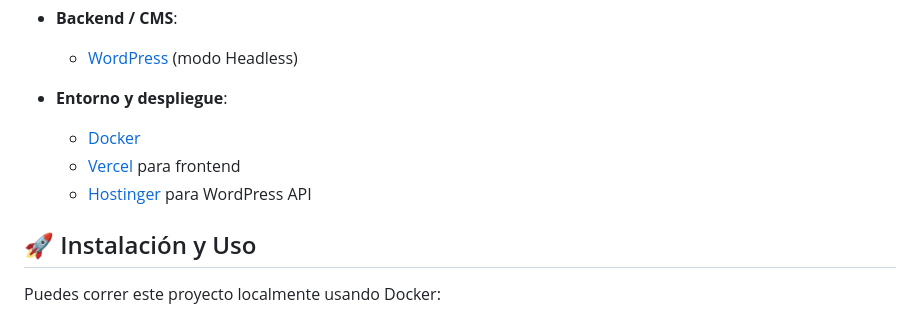
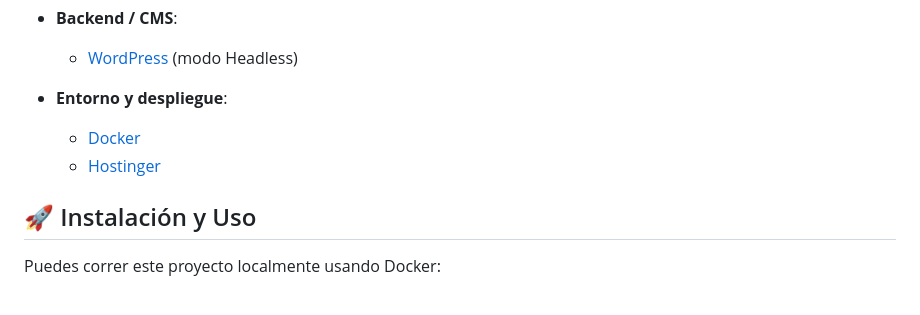
Before and after one commit to yamiddevofic/yamiddev, a Markdown page: README.md, the part around the change. Rendered like a GitHub page.

```diff
--- a/README.md
+++ b/README.md
@@ -33,8 +33,7 @@ Este proyecto contiene el código fuente de mi sitio personal, accesible en [yam
 
 - **Entorno y despliegue**:
   - [Docker](https://www.docker.com/)
-  - [Vercel](https://vercel.com/) para frontend
-  - [Hostinger](https://www.hostinger.com/) para WordPress API
+  - [Hostinger](https://www.hostinger.com/)
 
 ## 🚀 Instalación y Uso
 
```
